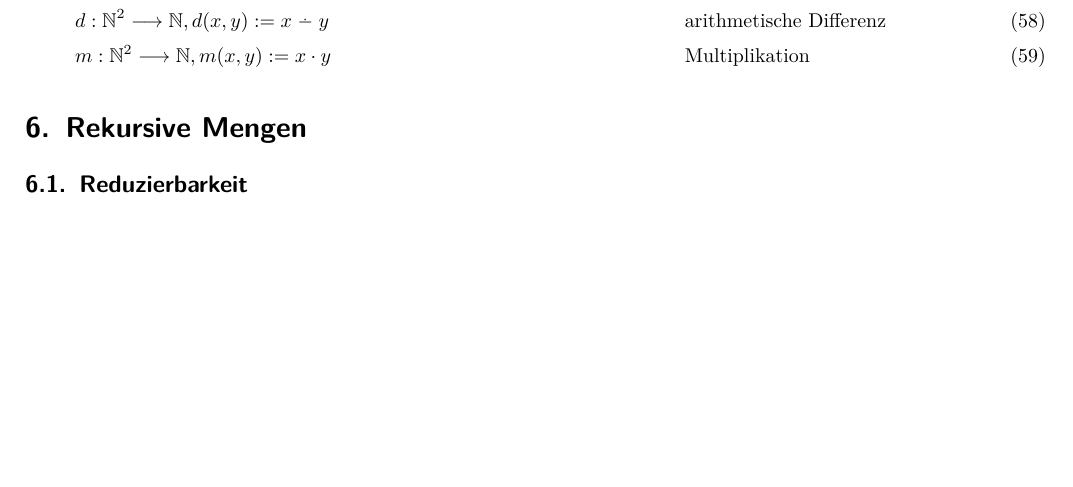
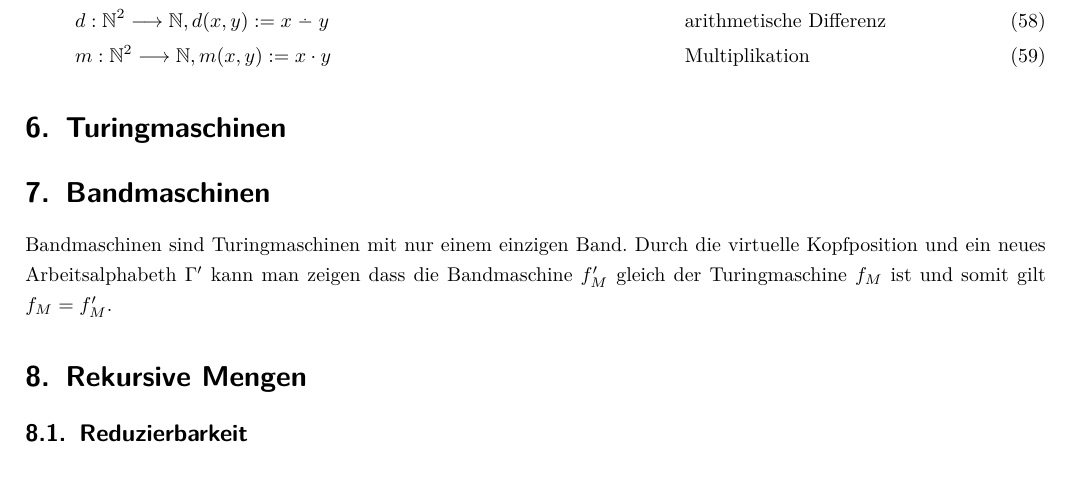
Before and after one commit to saily/theoretische-informatik, a LaTeX document (definitionen.tex): part of page 5 of 6, cut so that both start at the same text, the shorter picture padded with empty space. Compiled offline with pdfLaTeX.

Commit message:
Added Band- und Turingmaschinen

```diff
--- a/definitionen.tex
+++ b/definitionen.tex
@@ -220,6 +220,15 @@
         && \text{Multiplikation}
     \end{align}
 
+\section{Turingmaschinen}
+
+\section{Bandmaschinen}
+
+    Bandmaschinen sind Turingmaschinen mit nur einem einzigen Band. Durch die
+    virtuelle Kopfposition und ein neues Arbeitsalphabeth $\Gamma'$ kann man
+    zeigen dass die Bandmaschine $f'_M$ gleich der Turingmaschine $f_M$ ist und
+    somit gilt $f_M = f'_M$.
+
 \section{Rekursive Mengen}
 
 \subsection{Reduzierbarkeit}
```
